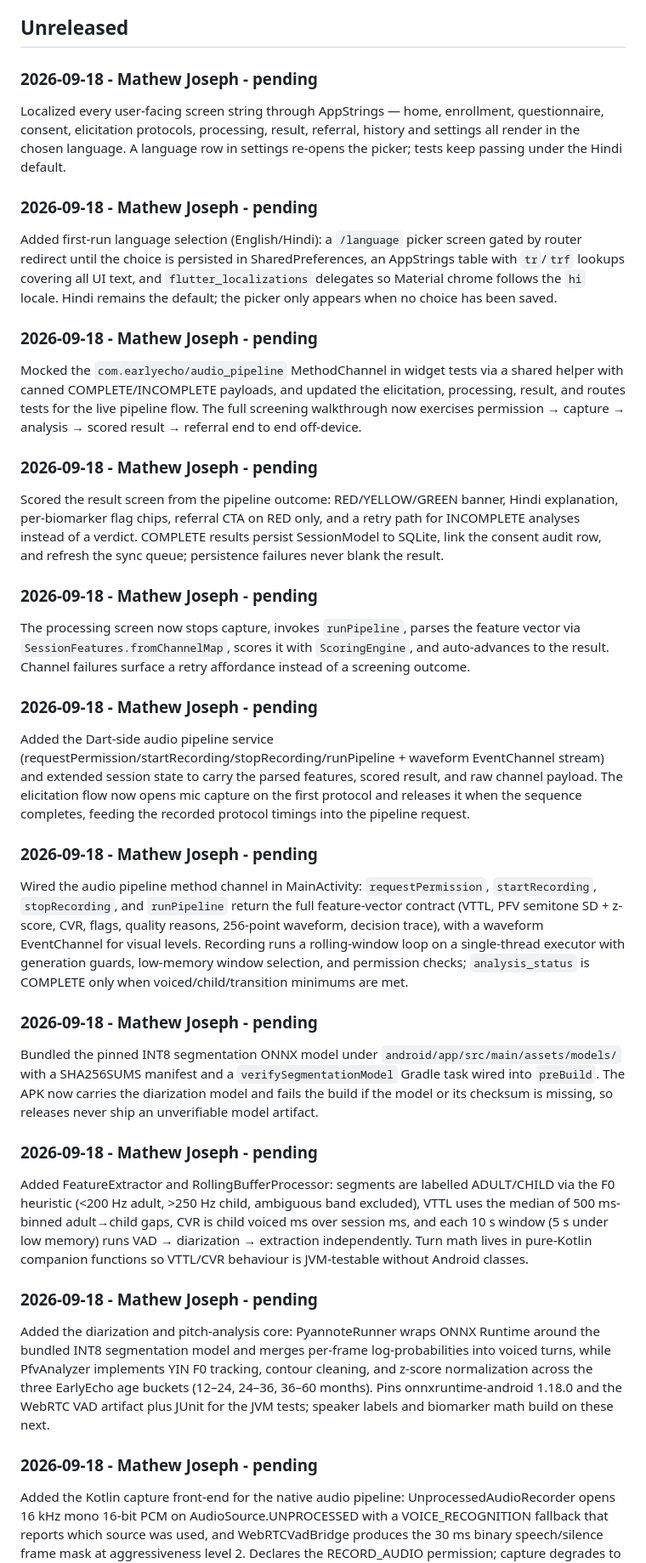
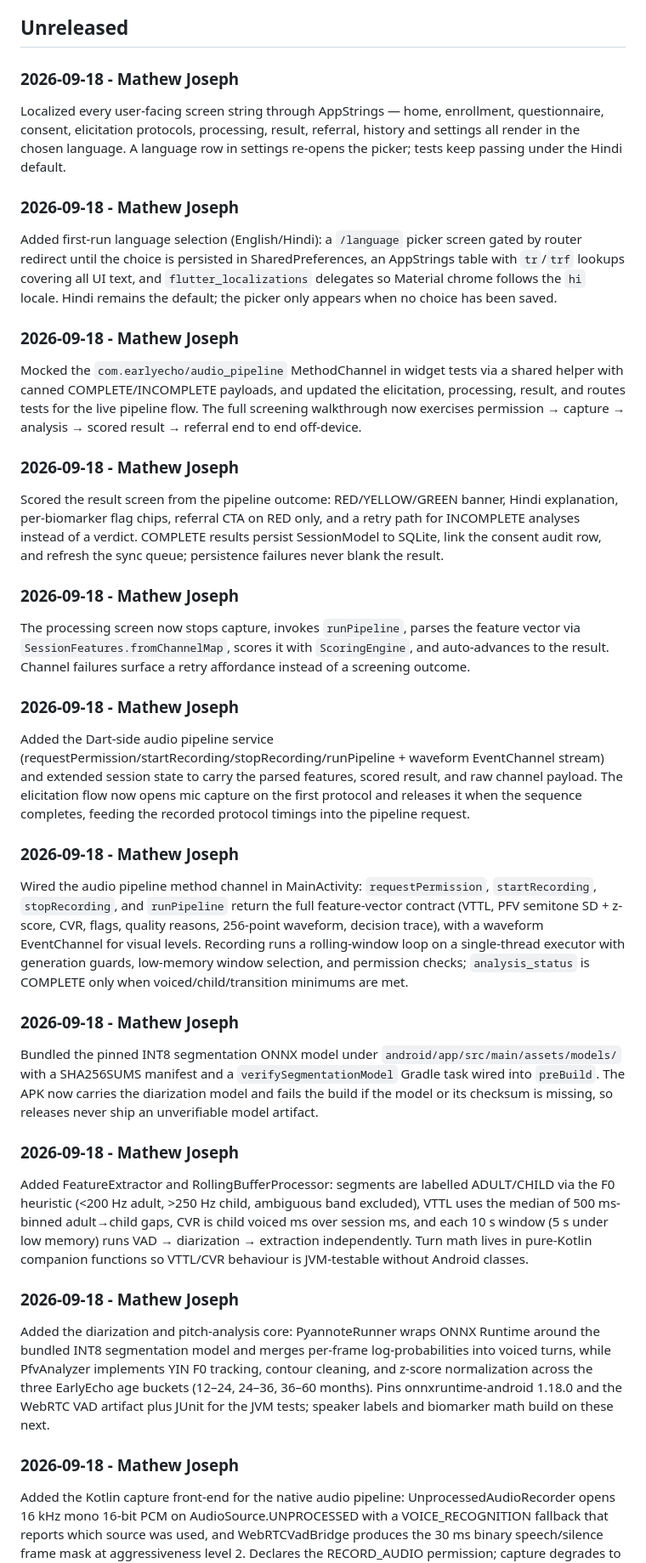
Before and after one commit to ProjectEarlyEcho/EarlyEchoApp, a Markdown page: CHANGELOG.md, the part around one of its changes. Shown at 85% size. Drawn GitHub-style.

```diff
--- a/CHANGELOG.md
+++ b/CHANGELOG.md
@@ -4,47 +4,47 @@ This file records notable commit-level changes. Update it before every commit us
 
 ## Unreleased
 
-### 2026-09-18 - Mathew Joseph - pending
+### 2026-09-18 - Mathew Joseph
 Localized every user-facing screen string through AppStrings — home, enrollment, questionnaire, consent, elicitation protocols, processing, result, referral, history and settings all render in the chosen language.
 A language row in settings re-opens the picker; tests keep passing under the Hindi default.
 
-### 2026-09-18 - Mathew Joseph - pending
+### 2026-09-18 - Mathew Joseph
 Added first-run language selection (English/Hindi): a `/language` picker screen gated by router redirect until the choice is persisted in SharedPreferences, an AppStrings table with `tr`/`trf` lookups covering all UI text, and `flutter_localizations` delegates so Material chrome follows the `hi` locale.
 Hindi remains the default; the picker only appears when no choice has been saved.
 
-### 2026-09-18 - Mathew Joseph - pending
+### 2026-09-18 - Mathew Joseph
 Mocked the `com.earlyecho/audio_pipeline` MethodChannel in widget tests via a shared helper with canned COMPLETE/INCOMPLETE payloads, and updated the elicitation, processing, result, and routes tests for the live pipeline flow.
 The full screening walkthrough now exercises permission → capture → analysis → scored result → referral end to end off-device.
 
-### 2026-09-18 - Mathew Joseph - pending
+### 2026-09-18 - Mathew Joseph
 Scored the result screen from the pipeline outcome: RED/YELLOW/GREEN banner, Hindi explanation, per-biomarker flag chips, referral CTA on RED only, and a retry path for INCOMPLETE analyses instead of a verdict.
 COMPLETE results persist SessionModel to SQLite, link the consent audit row, and refresh the sync queue; persistence failures never blank the result.
 
-### 2026-09-18 - Mathew Joseph - pending
+### 2026-09-18 - Mathew Joseph
 The processing screen now stops capture, invokes `runPipeline`, parses the feature vector via `SessionFeatures.fromChannelMap`, scores it with `ScoringEngine`, and auto-advances to the result.
 Channel failures surface a retry affordance instead of a screening outcome.
 
-### 2026-09-18 - Mathew Joseph - pending
+### 2026-09-18 - Mathew Joseph
 Added the Dart-side audio pipeline service (requestPermission/startRecording/stopRecording/runPipeline + waveform EventChannel stream) and extended session state to carry the parsed features, scored result, and raw channel payload.
 The elicitation flow now opens mic capture on the first protocol and releases it when the sequence completes, feeding the recorded protocol timings into the pipeline request.
 
-### 2026-09-18 - Mathew Joseph - pending
+### 2026-09-18 - Mathew Joseph
 Wired the audio pipeline method channel in MainActivity: `requestPermission`, `startRecording`, `stopRecording`, and `runPipeline` return the full feature-vector contract (VTTL, PFV semitone SD + z-score, CVR, flags, quality reasons, 256-point waveform, decision trace), with a waveform EventChannel for visual levels.
 Recording runs a rolling-window loop on a single-thread executor with generation guards, low-memory window selection, and permission checks; `analysis_status` is COMPLETE only when voiced/child/transition minimums are met.
 
-### 2026-09-18 - Mathew Joseph - pending
+### 2026-09-18 - Mathew Joseph
 Bundled the pinned INT8 segmentation ONNX model under `android/app/src/main/assets/models/` with a SHA256SUMS manifest and a `verifySegmentationModel` Gradle task wired into `preBuild`.
 The APK now carries the diarization model and fails the build if the model or its checksum is missing, so releases never ship an unverifiable model artifact.
 
-### 2026-09-18 - Mathew Joseph - pending
+### 2026-09-18 - Mathew Joseph
 Added FeatureExtractor and RollingBufferProcessor: segments are labelled ADULT/CHILD via the F0 heuristic (<200 Hz adult, >250 Hz child, ambiguous band excluded), VTTL uses the median of 500 ms-binned adult→child gaps, CVR is child voiced ms over session ms, and each 10 s window (5 s under low memory) runs VAD → diarization → extraction independently.
 Turn math lives in pure-Kotlin companion functions so VTTL/CVR behaviour is JVM-testable without Android classes.
 
-### 2026-09-18 - Mathew Joseph - pending
+### 2026-09-18 - Mathew Joseph
 Added the diarization and pitch-analysis core: PyannoteRunner wraps ONNX Runtime around the bundled INT8 segmentation model and merges per-frame log-probabilities into voiced turns, while PfvAnalyzer implements YIN F0 tracking, contour cleaning, and z-score normalization across the three EarlyEcho age buckets (12–24, 24–36, 36–60 months).
 Pins onnxruntime-android 1.18.0 and the WebRTC VAD artifact plus JUnit for the JVM tests; speaker labels and biomarker math build on these next.
 
-### 2026-09-18 - Mathew Joseph - pending
+### 2026-09-18 - Mathew Joseph
 Added the Kotlin capture front-end for the native audio pipeline: UnprocessedAudioRecorder opens 16 kHz mono 16-bit PCM on AudioSource.UNPROCESSED with a VOICE_RECOGNITION fallback that reports which source was used, and WebRTCVadBridge produces the 30 ms binary speech/silence frame mask at aggressiveness level 2.
 Declares the RECORD_AUDIO permission; capture degrades to the fallback source instead of failing when the raw source is unavailable.
 
```
Also changed, not shown: other parts of CHANGELOG.md (+24 -24 lines).
